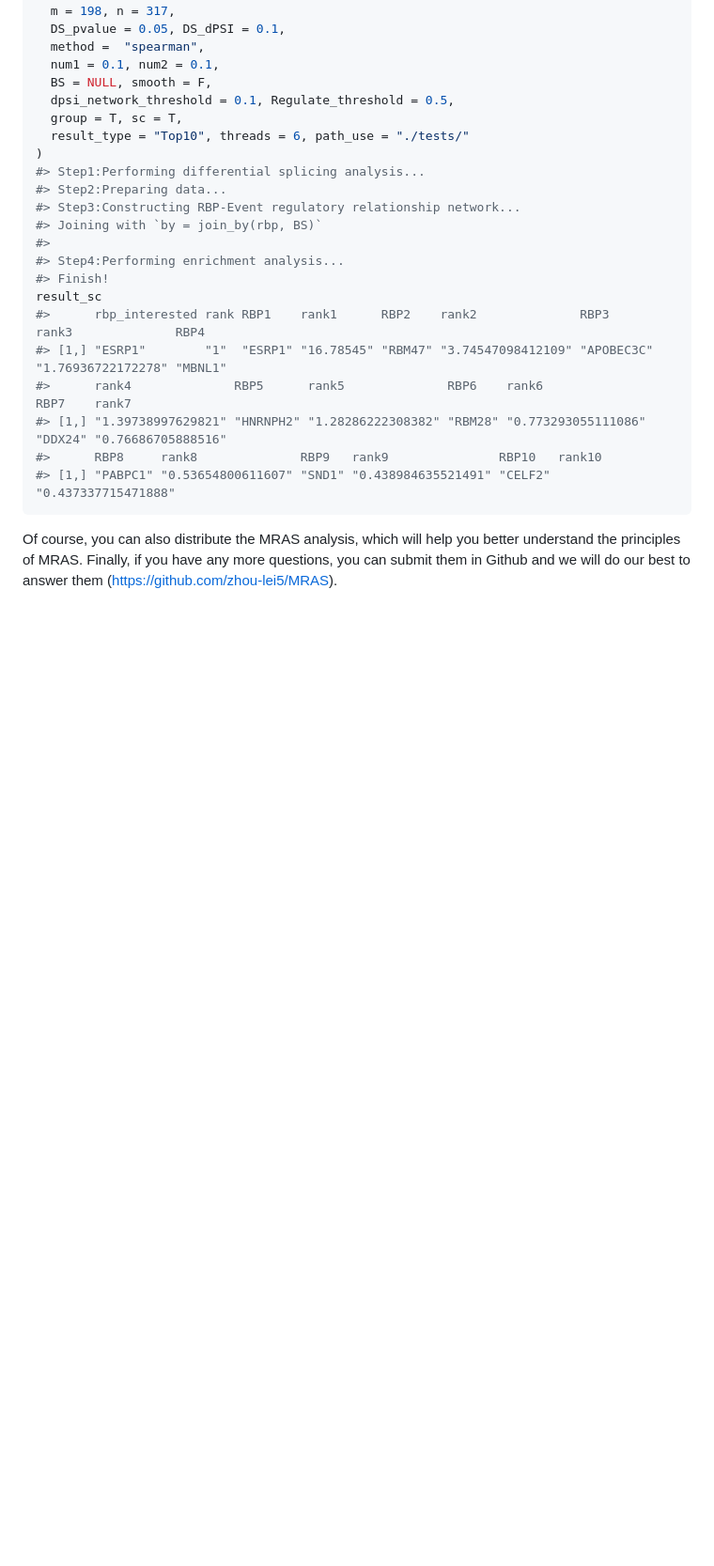
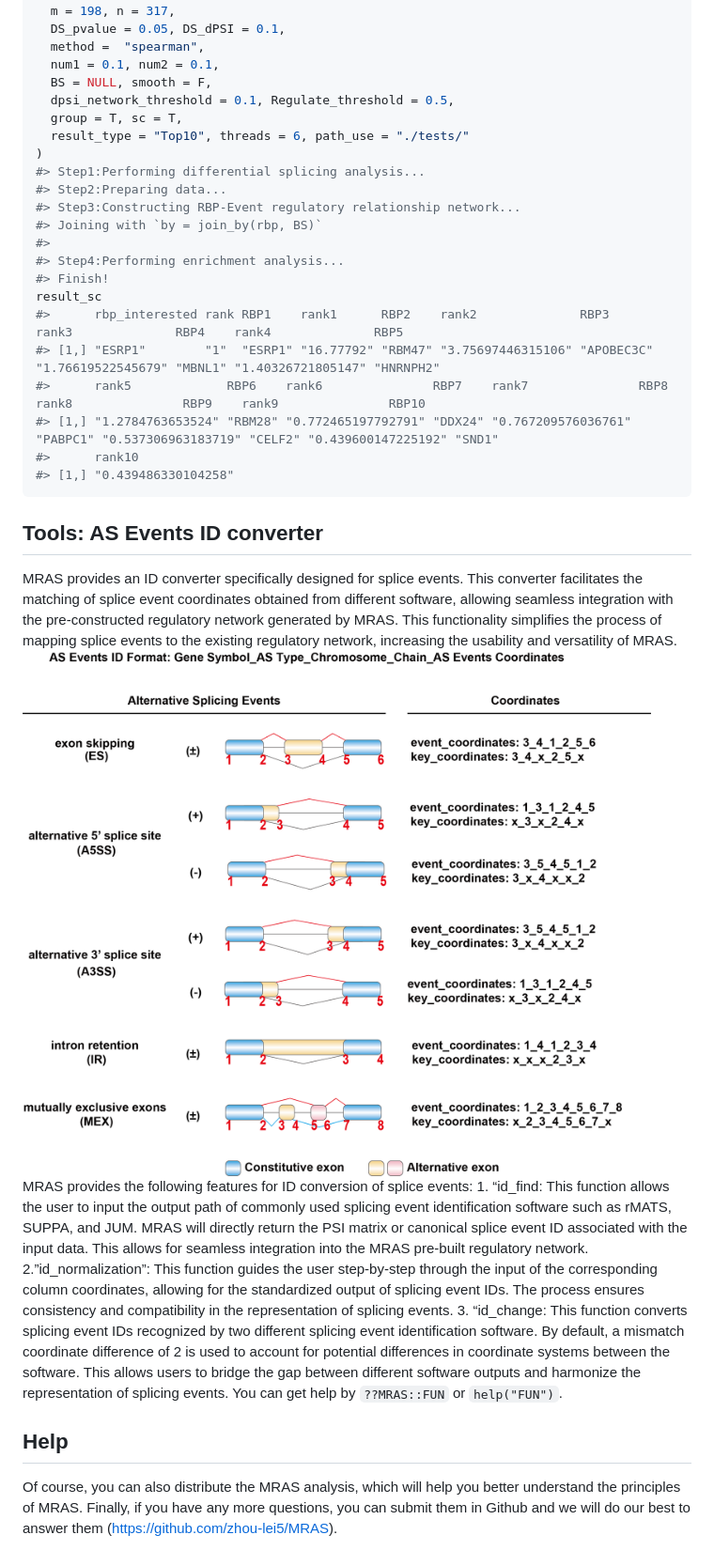
Before and after one commit to zhou-lei5/MRAS, a Markdown page: README.md, the part around the change printed below. Shown: that part at 94% size. Drawn GitHub-style; pictures changed too: png/ID_format.png (added); blank space fills up the shorter version.

````diff
--- a/README.md
+++ b/README.md
@@ -179,13 +177,41 @@ result_sc<-MRAS(input_type = "3",
 #> Step4:Performing enrichment analysis...
 #> Finish!
 result_sc
-#>      rbp_interested rank RBP1    rank1      RBP2    rank2              RBP3       rank3              RBP4
-#> [1,] "ESRP1"        "1"  "ESRP1" "16.78545" "RBM47" "3.74547098412109" "APOBEC3C" "1.76936722172278" "MBNL1"
-#>      rank4              RBP5      rank5              RBP6    rank6               RBP7    rank7
-#> [1,] "1.39738997629821" "HNRNPH2" "1.28286222308382" "RBM28" "0.773293055111086" "DDX24" "0.76686705888516"
-#>      RBP8     rank8              RBP9   rank9               RBP10   rank10
-#> [1,] "PABPC1" "0.53654800611607" "SND1" "0.438984635521491" "CELF2" "0.437337715471888"
+#>      rbp_interested rank RBP1    rank1      RBP2    rank2              RBP3       rank3              RBP4    rank4              RBP5
+#> [1,] "ESRP1"        "1"  "ESRP1" "16.77792" "RBM47" "3.75697446315106" "APOBEC3C" "1.76619522545679" "MBNL1" "1.40326721805147" "HNRNPH2"
+#>      rank5             RBP6    rank6               RBP7    rank7               RBP8     rank8               RBP9    rank9               RBP10
+#> [1,] "1.2784763653524" "RBM28" "0.772465197792791" "DDX24" "0.767209576036761" "PABPC1" "0.537306963183719" "CELF2" "0.439600147225192" "SND1"
+#>      rank10
+#> [1,] "0.439486330104258"
 ```
+
+## Tools: AS Events ID converter
+
+MRAS provides an ID converter specifically designed for splice events.
+This converter facilitates the matching of splice event coordinates
+obtained from different software, allowing seamless integration with the
+pre-constructed regulatory network generated by MRAS. This functionality
+simplifies the process of mapping splice events to the existing
+regulatory network, increasing the usability and versatility of MRAS.
+![AS Events ID format](png/ID_format.png) MRAS provides the following
+features for ID conversion of splice events: 1. “id_find: This function
+allows the user to input the output path of commonly used splicing event
+identification software such as rMATS, SUPPA, and JUM. MRAS will
+directly return the PSI matrix or canonical splice event ID associated
+with the input data. This allows for seamless integration into the MRAS
+pre-built regulatory network. 2.”id_normalization”: This function guides
+the user step-by-step through the input of the corresponding column
+coordinates, allowing for the standardized output of splicing event IDs.
+The process ensures consistency and compatibility in the representation
+of splicing events. 3. “id_change: This function converts splicing event
+IDs recognized by two different splicing event identification software.
+By default, a mismatch coordinate difference of 2 is used to account for
+potential differences in coordinate systems between the software. This
+allows users to bridge the gap between different software outputs and
+harmonize the representation of splicing events. You can get help by
+`??MRAS::FUN` or `help("FUN")`.
+
+## Help
 
 Of course, you can also distribute the MRAS analysis, which will help
 you better understand the principles of MRAS. Finally, if you have any
````
Also changed, not shown: other parts of README.md (+17 -19 lines), png/Fig1_0707.png (renamed from pdf/Fig1_0707.png), 4 other files.
